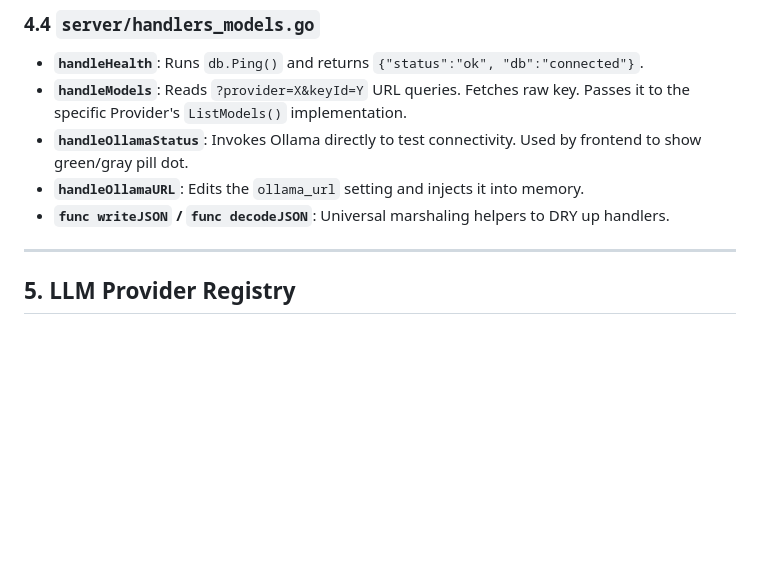
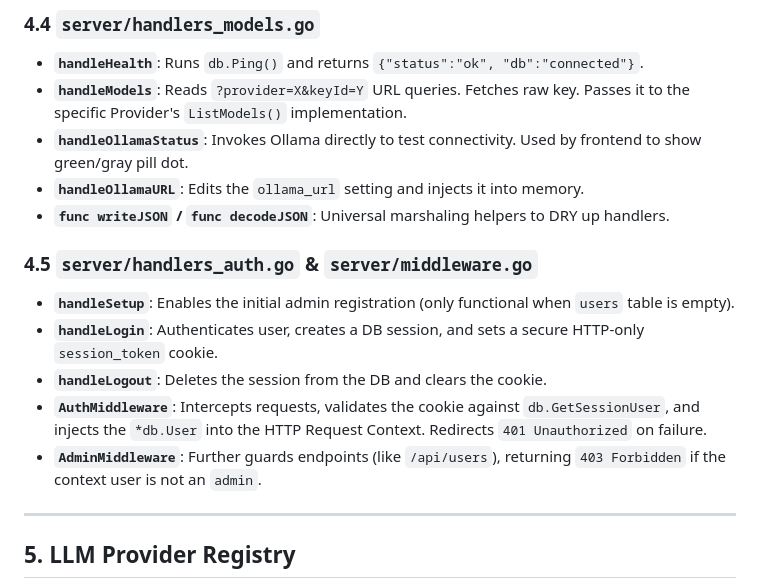
Before and after one commit to DodoBird-debian/LLMfirst, a Markdown page: docs/docs.md, the part around one of its changes. Rendered like a GitHub page; blank space fills up the shorter version.

```diff
--- a/docs/docs.md
+++ b/docs/docs.md
@@ -137,6 +142,13 @@ Wrappers for API Key interactions.
 - **`handleOllamaStatus`**: Invokes Ollama directly to test connectivity. Used by frontend to show green/gray pill dot.
 - **`handleOllamaURL`**: Edits the `ollama_url` setting and injects it into memory.
 - **`func writeJSON` / `func decodeJSON`**: Universal marshaling helpers to DRY up handlers.
+
+### 4.5 `server/handlers_auth.go` & `server/middleware.go`
+- **`handleSetup`**: Enables the initial admin registration (only functional when `users` table is empty).
+- **`handleLogin`**: Authenticates user, creates a DB session, and sets a secure HTTP-only `session_token` cookie.
+- **`handleLogout`**: Deletes the session from the DB and clears the cookie.
+- **`AuthMiddleware`**: Intercepts requests, validates the cookie against `db.GetSessionUser`, and injects the `*db.User` into the HTTP Request Context. Redirects `401 Unauthorized` on failure.
+- **`AdminMiddleware`**: Further guards endpoints (like `/api/users`), returning `403 Forbidden` if the context user is not an `admin`.
 
 ---
 
```
Also changed, not shown: other parts of docs/docs.md (+27 -14 lines).
